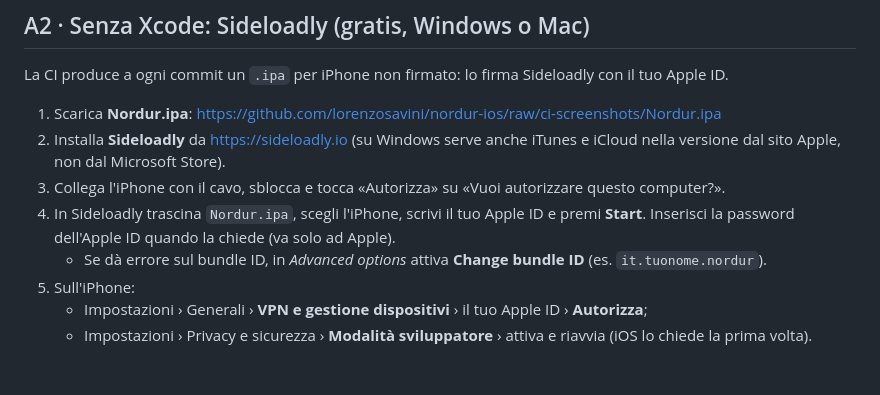
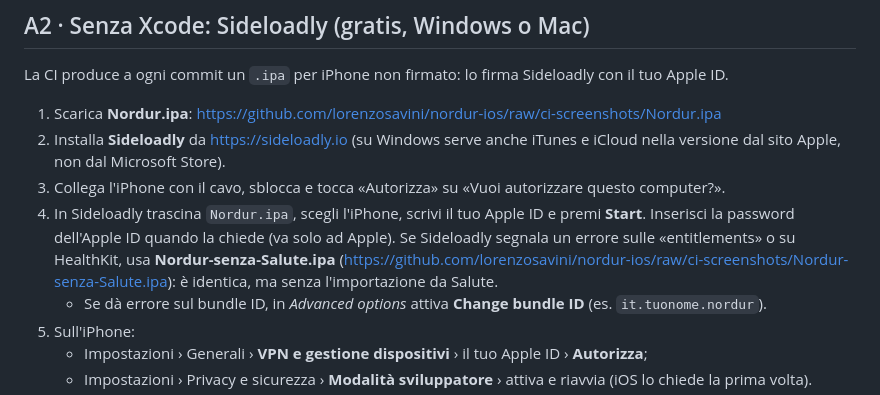
Before and after one commit to lorenzosavini/nordur-ios, a Markdown page: docs/INSTALLA.md, the part around the change. GitHub-like rendering; blank space fills up the shorter version.

Commit message:
Install guide: the .ipa without Apple Health as fallback [skip ci]
Co-Authored-By: Claude Opus 5.5 <noreply@anthropic.com>
Claude-Session: https://claude.ai/code/session_01H9TqFQ4zuNi7njCoyJh4os

```diff
--- a/docs/INSTALLA.md
+++ b/docs/INSTALLA.md
@@ -32,6 +32,7 @@ La CI produce a ogni commit un `.ipa` per iPhone non firmato: lo firma Sideloadl
 2. Installa **Sideloadly** da <https://sideloadly.io> (su Windows serve anche iTunes e iCloud nella versione dal sito Apple, non dal Microsoft Store).
 3. Collega l'iPhone con il cavo, sblocca e tocca «Autorizza» su «Vuoi autorizzare questo computer?».
 4. In Sideloadly trascina `Nordur.ipa`, scegli l'iPhone, scrivi il tuo Apple ID e premi **Start**. Inserisci la password dell'Apple ID quando la chiede (va solo ad Apple).
+   Se Sideloadly segnala un errore sulle «entitlements» o su HealthKit, usa **Nordur-senza-Salute.ipa** (<https://github.com/lorenzosavini/nordur-ios/raw/ci-screenshots/Nordur-senza-Salute.ipa>): è identica, ma senza l'importazione da Salute.
    - Se dà errore sul bundle ID, in *Advanced options* attiva **Change bundle ID** (es. `it.tuonome.nordur`).
 5. Sull'iPhone:
    - Impostazioni › Generali › **VPN e gestione dispositivi** › il tuo Apple ID › **Autorizza**;
```
